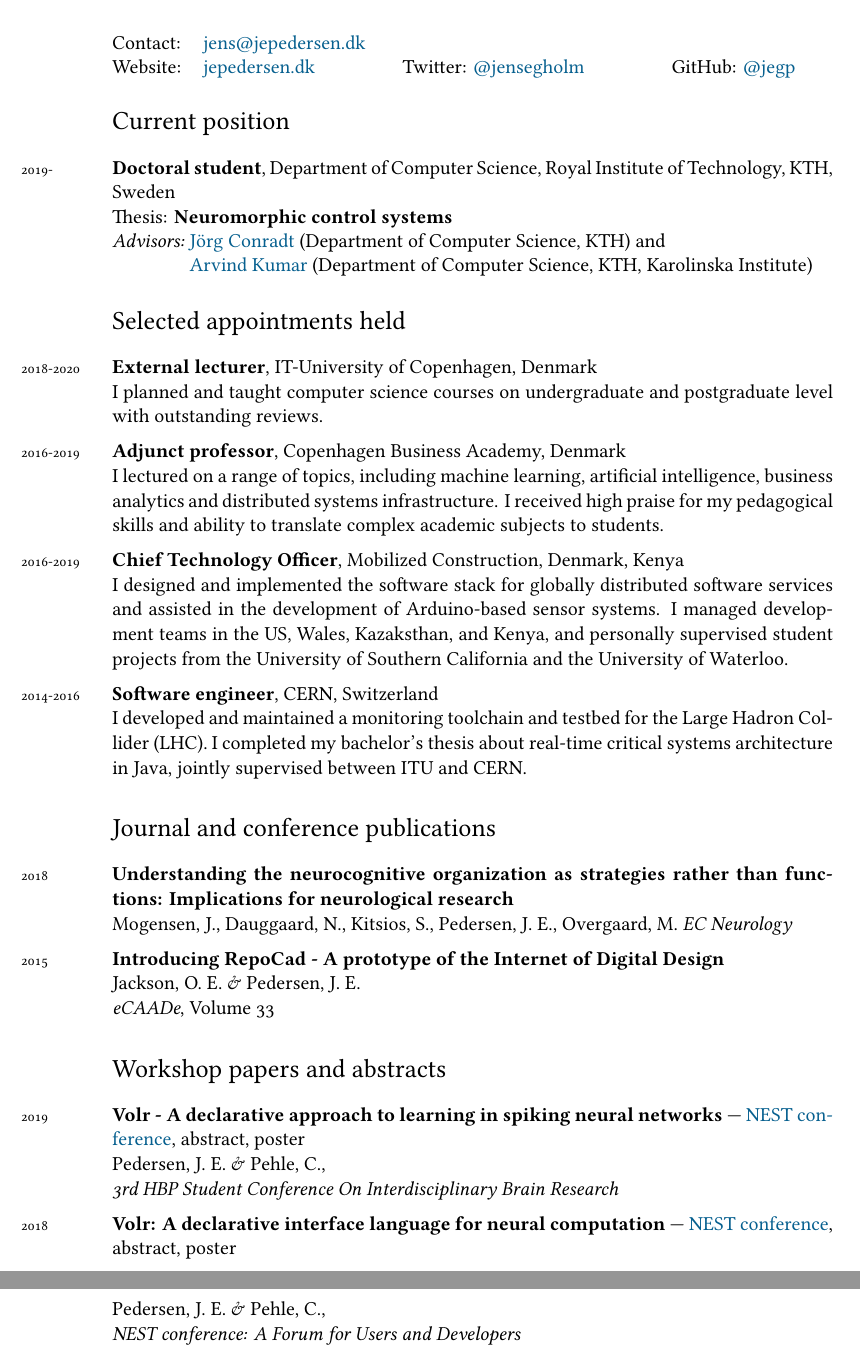
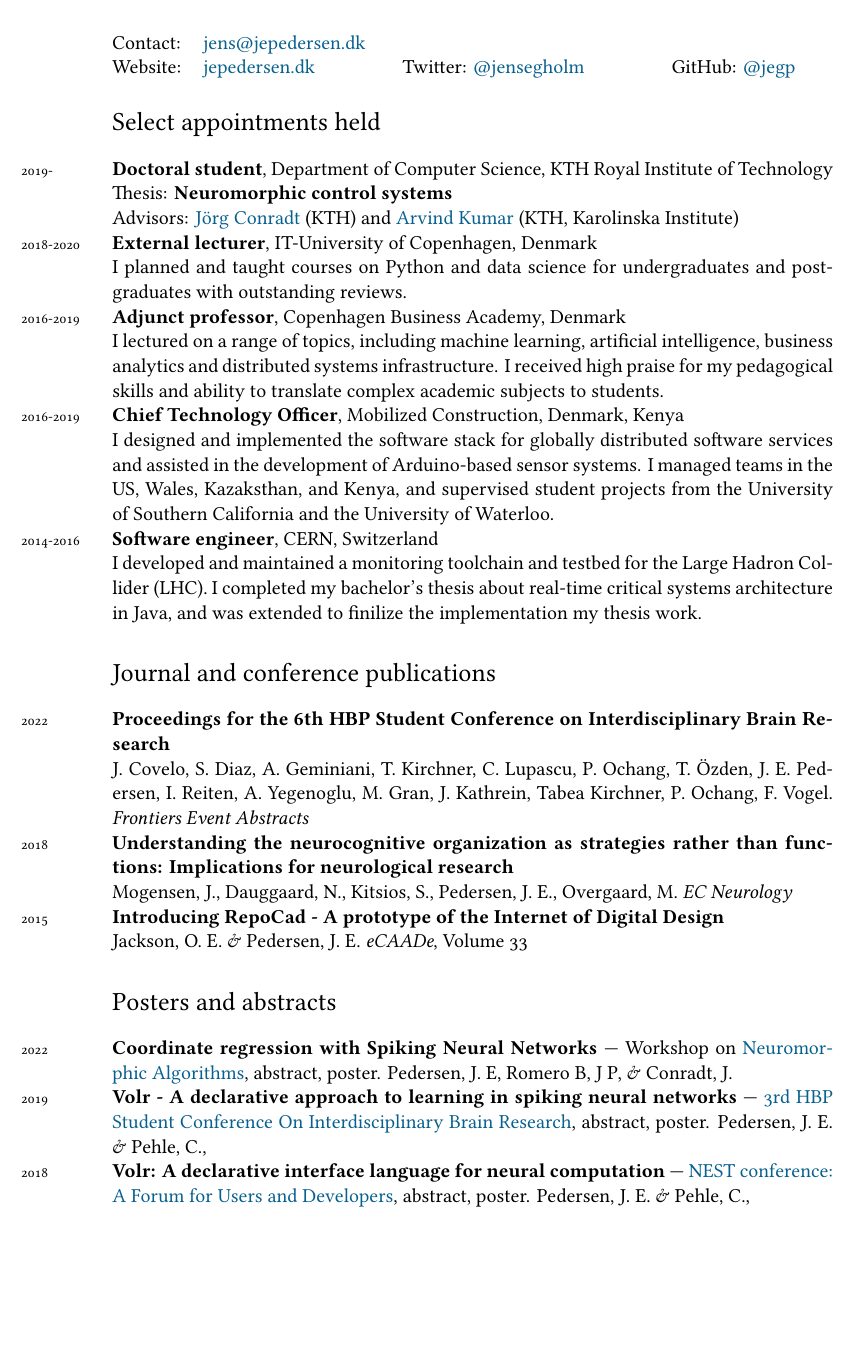
Before and after one commit to Jegp/cv, a LaTeX CV (CV_en.tex): two parts of pages 1 and 2 of 2 before the commit and part of page 1 of 2 after it, the two joined at a grey line, cut so that both start at the same text, the shorter picture padded with empty space. Compiled offline with XeLaTeX; a missing font is replaced by an installed copy or a similar font.

Commit message:
Updated english

```diff
--- a/CV_en.tex
+++ b/CV_en.tex
@@ -78,16 +78,15 @@ bookmarks, colorlinks, breaklinks,
    GitHub: \href{https://github.com/jegp/}{@jegp}
 \end{tabular}
 
-\section*{Current position}
+
+\section*{Select appointments held}
 \years{2019-}\textbf{Doctoral student}, Department of Computer Science,
-Royal Institute of Technology, KTH, Sweden\\
+KTH Royal Institute of Technology\\
 Thesis: \textbf{Neuromorphic control systems}\\
-\begin{tabular}{@{}r @{\hspace{0.1cm}} l}
-   \emph{Advisors:} & \href{https://www.kth.se/profile/conr}{Jörg Conradt} (Department of Computer Science, KTH) and \\
-      & \href{https://www.kth.se/profile/arvindku}{Arvind Kumar} (Department of Computer Science, KTH, Karolinska Institute)
-\end{tabular}
+Advisors:
+   \href{https://www.kth.se/profile/conr}{Jörg Conradt} (KTH) and
+   \href{https://www.kth.se/profile/arvindku}{Arvind Kumar} (KTH, Karolinska Institute)
 
-\section*{Selected appointments held}
 \begin{comment}
 \noindent
 \years{2019-}\textbf{Doctoral student}, KTH Royal Institute of Technology,
@@ -97,41 +96,46 @@ sparse, event-driven, and massively parallel brain-inspired algorithms to
 understand and construct goal-oriented and autonomous control systems.\\
 \textit{Advisors}: \href{https://www.kth.se/profile/conr}{Jörg Conradt} and
 \href{https://www.kth.se/profile/arvindku}{Arvind Kumar}.
-\\[0.2cm]
+\\
 \end{comment}
+
 \years{2018-2020}\textbf{External lecturer}, IT-University of Copenhagen, Denmark\\
-I planned and taught computer science courses on undergraduate and postgraduate level
-with outstanding reviews. \\[0.2cm]
+I planned and taught courses on Python and data science for undergraduates and postgraduates
+with outstanding reviews. \\
 \years{2016-2019}\textbf{Adjunct professor}, Copenhagen Business Academy,
 Denmark\\
 I lectured on a range of topics, including machine learning, artificial
 intelligence, business analytics and distributed systems infrastructure.
 I received high praise for my pedagogical skills and ability to translate
-complex academic subjects to students.\\[0.2cm]
+complex academic subjects to students.\\
 \years{2016-2019}\textbf{Chief Technology Officer}, Mobilized Construction, Denmark, Kenya\\
 I designed and implemented the software stack for globally distributed
 software services and assisted in the development of Arduino-based sensor
 systems.
-I managed development teams in the US, Wales, Kazaksthan, and Kenya, and
-personally supervised student projects from the University of Southern
-California and the University of Waterloo.\\[0.2cm]
+I managed teams in the US, Wales, Kazaksthan, and Kenya, and
+supervised student projects from the University of Southern
+California and the University of Waterloo.\\
 \years{2014-2016}\textbf{Software engineer}, CERN, Switzerland\\
 I developed and maintained a monitoring toolchain and testbed for the Large
 Hadron Collider (LHC).
 I completed my bachelor's thesis about real-time critical systems architecture
-in Java, jointly supervised between ITU and CERN.
+in Java, and was extended to finilize the implementation my thesis work.
 
 \section*{Journal and conference publications}
 \noindent
 
+\years{2022}\textbf{Proceedings for the 6th HBP Student Conference on Interdisciplinary Brain Research}\\
+J. Covelo, S. Diaz, A. Geminiani, T. Kirchner, C. Lupascu,
+P. Ochang, T. Özden, J. E. Pedersen, I. Reiten, A. Yegenoglu, M. Gran, J. Kathrein, Tabea Kirchner, P. Ochang, F. Vogel.
+\emph{Frontiers Event Abstracts} \\
 \years{2018}\textbf{Understanding the neurocognitive organization as strategies rather
 than functions: Implications for neurological research}\\
 Mogensen, J., Dauggaard, N., Kitsios, S., Pedersen, J. E., Overgaard, M.
 \emph{EC Neurology}
-\\[0.2cm]
+\\
 \years{2015}\textbf{Introducing RepoCad - A prototype of the Internet of Digital
 Design}\\
-Jackson, O. E. \& Pedersen, J. E.\\
+Jackson, O. E. \& Pedersen, J. E.
 \emph{eCAADe}, Volume 33
 
 \begin{comment}
@@ -141,17 +145,15 @@ Pehle, C. \& Pedersen, J. E.\\
 \emph{Unpublished, expected October 2021}, Computer Science, Mathematics
 \end{comment}
 
-\section*{Workshop papers and abstracts}
+\section*{Posters and abstracts}
+\years{2022}\textbf{Coordinate regression with Spiking Neural Networks} --- Workshop on \href{https://neal2022.tetzlab.com/}{Neuromorphic Algorithms}, abstract, poster.
+Pedersen, J. E, Romero B, J P, \& Conradt, J.\\
 \years{2019}\textbf{Volr - A declarative approach to learning in spiking neural networks}
---- \href{https://education.humanbrainproject.eu/web/3rd-hbp-student-conference}{NEST
-conference}, abstract, poster\\
+--- \href{https://education.humanbrainproject.eu/web/3rd-hbp-student-conference}{3rd HBP Student Conference On Interdisciplinary Brain Research}, abstract, poster.
 Pedersen, J. E. \& Pehle, C.,\\
-\emph{3rd HBP Student Conference On Interdisciplinary Brain Research}
-\\[0.2cm]
 \years{2018}\textbf{Volr: A declarative interface language for neural computation}
---- \href{https://indico-jsc.fz-juelich.de/event/71/}{NEST
-conference}, abstract, poster\\
+--- \href{https://indico-jsc.fz-juelich.de/event/71/}{NEST conference: A Forum for Users and Developers}, abstract, poster.
 Pedersen, J. E. \& Pehle, C.,\\
-\emph{NEST conference: A Forum for Users and Developers}
 
 \section*{Invited talks}
+\years{2022 \& 2023}\textbf{Workshop: Optimizing spiking neural networks with Norse} ---
```
Also changed, not shown: CV_en.tex (41 more changed lines).
